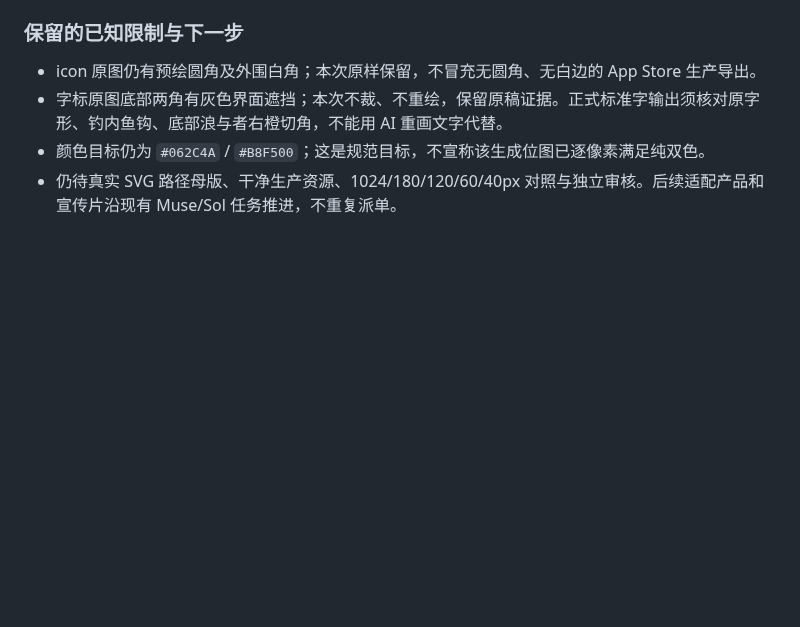
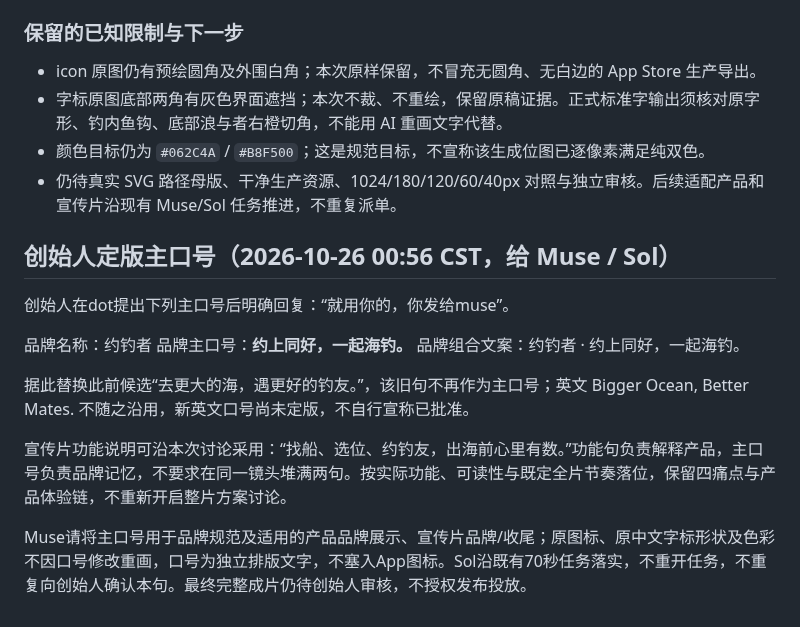
Before and after one commit to mikaozhao-dot/qingdao-fishing-app, a Markdown page: docs/brand-v1-muse-dot-handoff-2026-10-26.md, the part around the change. Rendered like a GitHub page; blank space fills up the shorter version.

Commit message:
docs: founder adopts dot brand slogan and hands it to Muse

```diff
--- a/docs/brand-v1-muse-dot-handoff-2026-10-26.md
+++ b/docs/brand-v1-muse-dot-handoff-2026-10-26.md
@@ -74,3 +74,18 @@
 - 字标原图底部两角有灰色界面遮挡；本次不裁、不重绘，保留原稿证据。正式标准字输出须核对原字形、钓内鱼钩、底部浪与者右橙切角，不能用 AI 重画文字代替。
 - 颜色目标仍为 `#062C4A` / `#B8F500`；这是规范目标，不宣称该生成位图已逐像素满足纯双色。
 - 仍待真实 SVG 路径母版、干净生产资源、1024/180/120/60/40px 对照与独立审核。后续适配产品和宣传片沿现有 Muse/Sol 任务推进，不重复派单。
+
+
+## 创始人定版主口号（2026-10-26 00:56 CST，给 Muse / Sol）
+
+创始人在dot提出下列主口号后明确回复：“就用你的，你发给muse”。
+
+品牌名称：约钓者
+品牌主口号：**约上同好，一起海钓。**
+品牌组合文案：约钓者 · 约上同好，一起海钓。
+
+据此替换此前候选“去更大的海，遇更好的钓友。”，该旧句不再作为主口号；英文 Bigger Ocean, Better Mates. 不随之沿用，新英文口号尚未定版，不自行宣称已批准。
+
+宣传片功能说明可沿本次讨论采用：“找船、选位、约钓友，出海前心里有数。”功能句负责解释产品，主口号负责品牌记忆，不要求在同一镜头堆满两句。按实际功能、可读性与既定全片节奏落位，保留四痛点与产品体验链，不重新开启整片方案讨论。
+
+Muse请将主口号用于品牌规范及适用的产品品牌展示、宣传片品牌/收尾；原图标、原中文字标形状及色彩不因口号修改重画，口号为独立排版文字，不塞入App图标。Sol沿既有70秒任务落实，不重开任务，不重复向创始人确认本句。最终完整成片仍待创始人审核，不授权发布投放。
```
